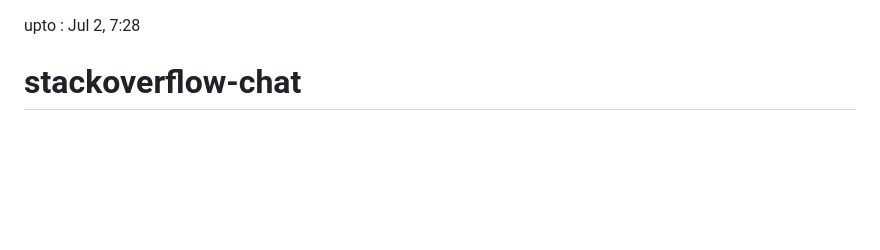
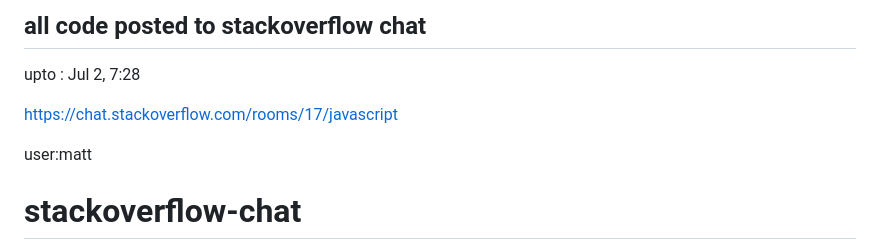
Before and after one commit to javascript-2020/stackoverflow, a Markdown page: README.md, the part around the change. Drawn GitHub-style; blank space fills up the shorter version.

```diff
--- a/README.md
+++ b/README.md
@@ -1,4 +1,13 @@
+## all code posted to stackoverflow chat ##
+
 upto : Jul 2, 7:28
+
+https://chat.stackoverflow.com/rooms/17/javascript
+
+user:matt
+
+
+
 
 
 
```
